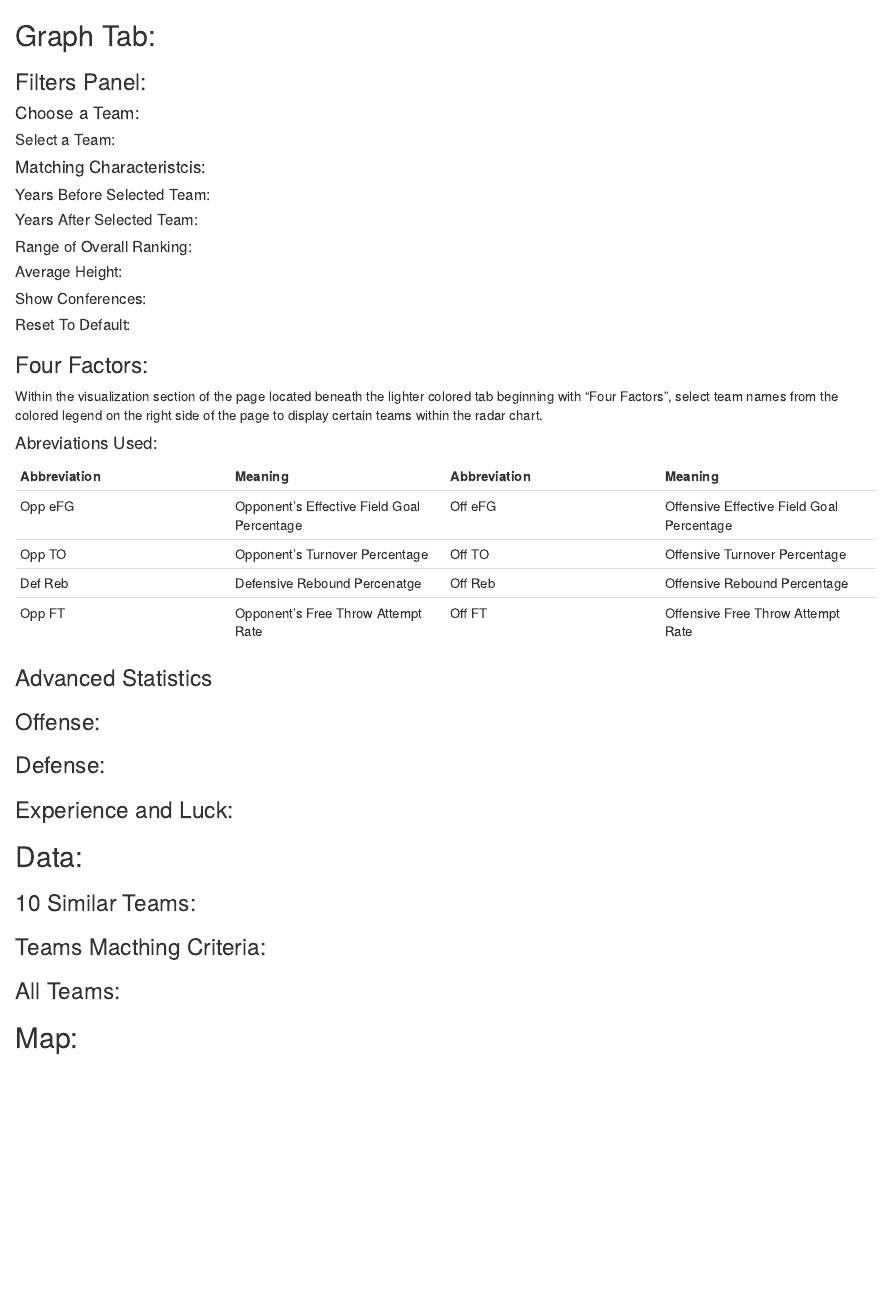
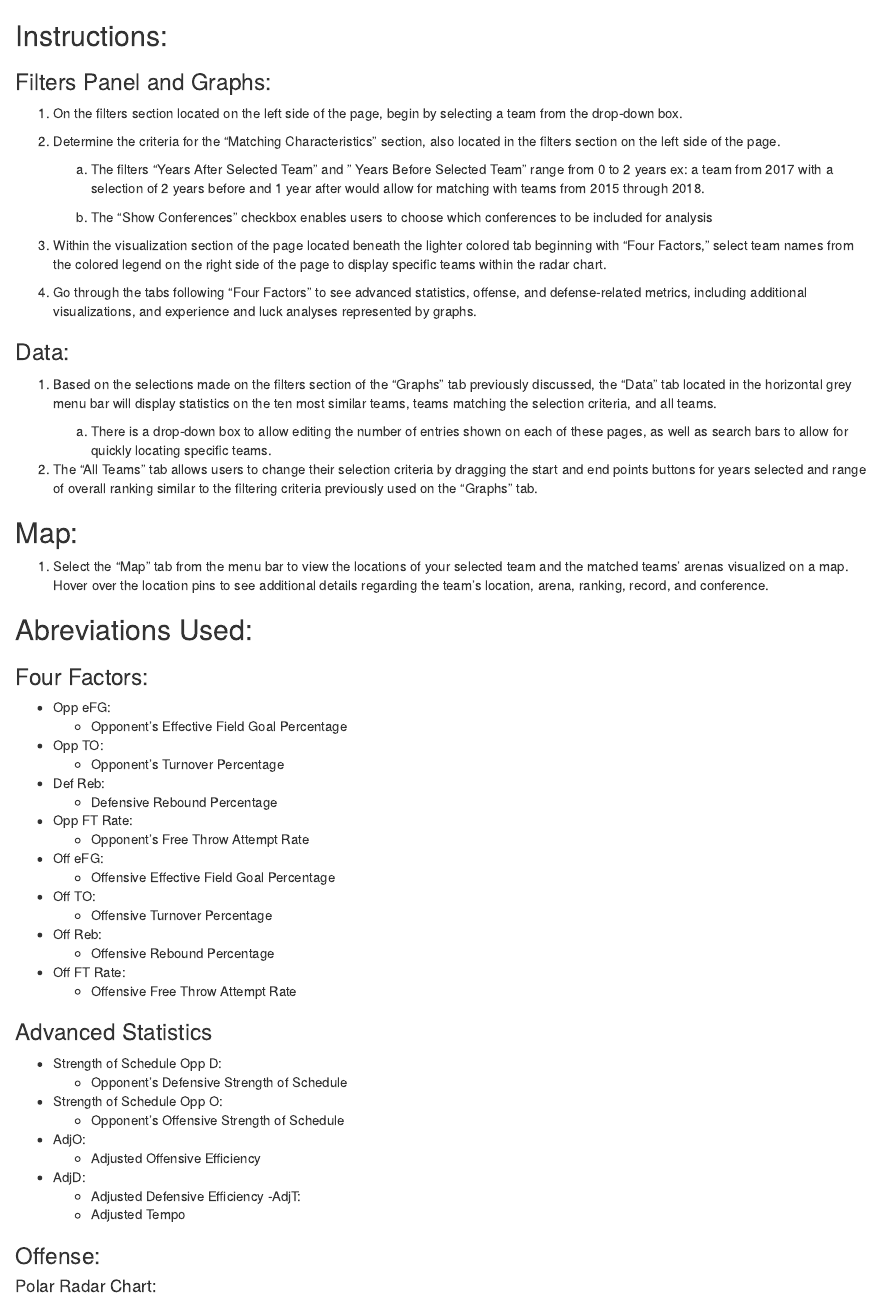
Before and after one commit to jjenki22/KNN-NCAA-Team-Matcher, an R Markdown document (Instructions.Rmd): the page in a window 1100 px wide, from its top. Rendered offline with R 4.5, knitr and Pandoc, with nearby package versions.

Commit message:
Add files via upload

```diff
--- a/Instructions.Rmd
+++ b/Instructions.Rmd
@@ -1,38 +1,65 @@
-## Graph Tab:
+## Instructions:
 
-### Filters Panel:
+### Filters Panel and Graphs:
 
-#### Choose a Team:
+1. On the filters section located on the left side of the page, begin by selecting a team from the drop-down box.
 
-##### Select a Team:
+2. Determine the criteria for the “Matching Characteristics” section, also located in the filters section on the left side of the page.
 
-#### Matching Characteristcis:
+	a. The filters "Years After Selected Team" and " Years Before Selected Team" range from 0 to 2 years ex: a team from 2017 with a selection of 2 years before and 1 year after would allow for matching with teams from 2015 through 2018.
 
-##### Years Before Selected Team:
+	b. The “Show Conferences” checkbox enables users to choose which conferences to be included for analysis
 
-##### Years After Selected Team:
+3. Within the visualization section of the page located beneath the lighter colored tab beginning with “Four Factors," select team names from the colored legend on the right side of the page to display specific teams within the radar chart.
 
-##### Range of Overall Ranking:
+4. Go through the tabs following “Four Factors” to see advanced statistics, offense, and defense-related metrics, including additional visualizations, and experience and luck analyses represented by graphs.
 
-##### Average Height:
+### Data:
 
-##### Show Conferences:
+1. Based on the selections made on the filters section of the “Graphs” tab previously discussed, the “Data” tab located in the horizontal grey menu bar will display statistics on the ten most similar teams, teams matching the selection criteria, and all teams.
 
-##### Reset To Default:
+	a. There is a drop-down box to allow editing the number of entries shown on each of these pages, as well as search bars to allow for quickly locating specific teams.
+
+2. The “All Teams” tab allows users to change their selection criteria by dragging the start and end points buttons for years selected and range of overall ranking similar to the filtering criteria previously used on the “Graphs” tab.
+
+## Map:
+
+1.	Select the “Map” tab from the menu bar to view the locations of your selected team and the matched teams’ arenas visualized on a map. Hover over the location pins to see additional details regarding the team’s location, arena, ranking, record, and conference.
+
+## Abreviations Used:
 
 ### Four Factors:
 
-Within the visualization section of the page located beneath the lighter colored tab beginning with “Four Factors”, select team names from the colored legend on the right side of the page to display certain teams within the radar chart.
-
-#### Abreviations Used:
-
-  | Abbreviation | Meaning | Abbreviation | Meaning
-  |---| --- | --- | ---
-  | Opp eFG | Opponent's Effective Field Goal Percentage | Off eFG | Offensive Effective Field Goal Percentage
-  | Opp TO | Opponent's Turnover Percentage | Off TO | Offensive Turnover Percentage
-  | Def Reb | Defensive Rebound Percenatge | Off Reb | Offensive Rebound Percentage
-  | Opp FT | Opponent's Free Throw Attempt Rate | Off FT | Offensive Free Throw Attempt Rate
+- Opp eFG:
+  - Opponent's Effective Field Goal Percentage
+- Opp TO:
+  - Opponent's Turnover Percentage
+- Def Reb:
+  - Defensive Rebound Percentage
+- Opp FT Rate:
+  - Opponent's Free Throw Attempt Rate
+- Off eFG:
+  - Offensive Effective Field Goal Percentage
+- Off TO:
+  - Offensive Turnover Percentage
+- Off Reb:
+  - Offensive Rebound Percentage
+- Off FT Rate:
+  - Offensive Free Throw Attempt Rate
 
 ### Advanced Statistics
 
+- Strength of Schedule Opp D:
+  - Opponent's Defensive Strength of Schedule
+- Strength of Schedule Opp O:
+  - Opponent’s Offensive Strength of Schedule
+- AdjO:
+  - Adjusted Offensive Efficiency
+- AdjD:
+  - Adjusted Defensive Efficiency
+-AdjT:
+  - Adjusted Tempo
+
 ### Offense:
+
+#### Polar Radar Chart:
@@ -42,11 +123,2 @@ Within the visualization section of the page located beneath the lighter colored
 ### Experience and Luck:
 
-## Data:
-
-### 10 Similar Teams:
-
-### Teams Macthing Criteria:
-
-### All Teams:
-
-## Map:
```
Also changed, not shown: Instructions.Rmd (58 more changed lines).
